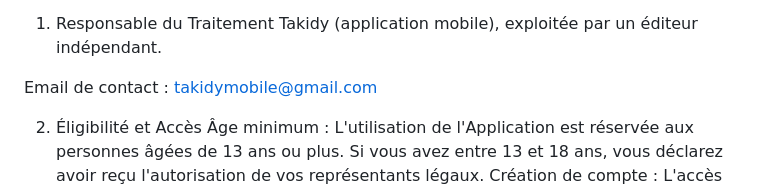
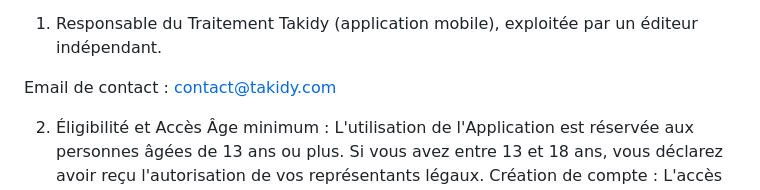
Before and after one commit to skandergharbi19-collab/takidy, a Markdown page: terms.md, the part around the change. Rendered like a GitHub page.

```diff
--- a/terms.md
+++ b/terms.md
@@ -9,7 +9,7 @@ En téléchargeant ou en utilisant l'Application, vous acceptez sans réserve le
 1. Responsable du Traitement
 Takidy (application mobile), exploitée par un éditeur indépendant.
 
-Email de contact : takidymobile@gmail.com
+Email de contact : contact@takidy.com
 
 2. Éligibilité et Accès
 Âge minimum : L'utilisation de l'Application est réservée aux personnes âgées de 13 ans ou plus. Si vous avez entre 13 et 18 ans, vous déclarez avoir reçu l'autorisation de vos représentants légaux.
```
